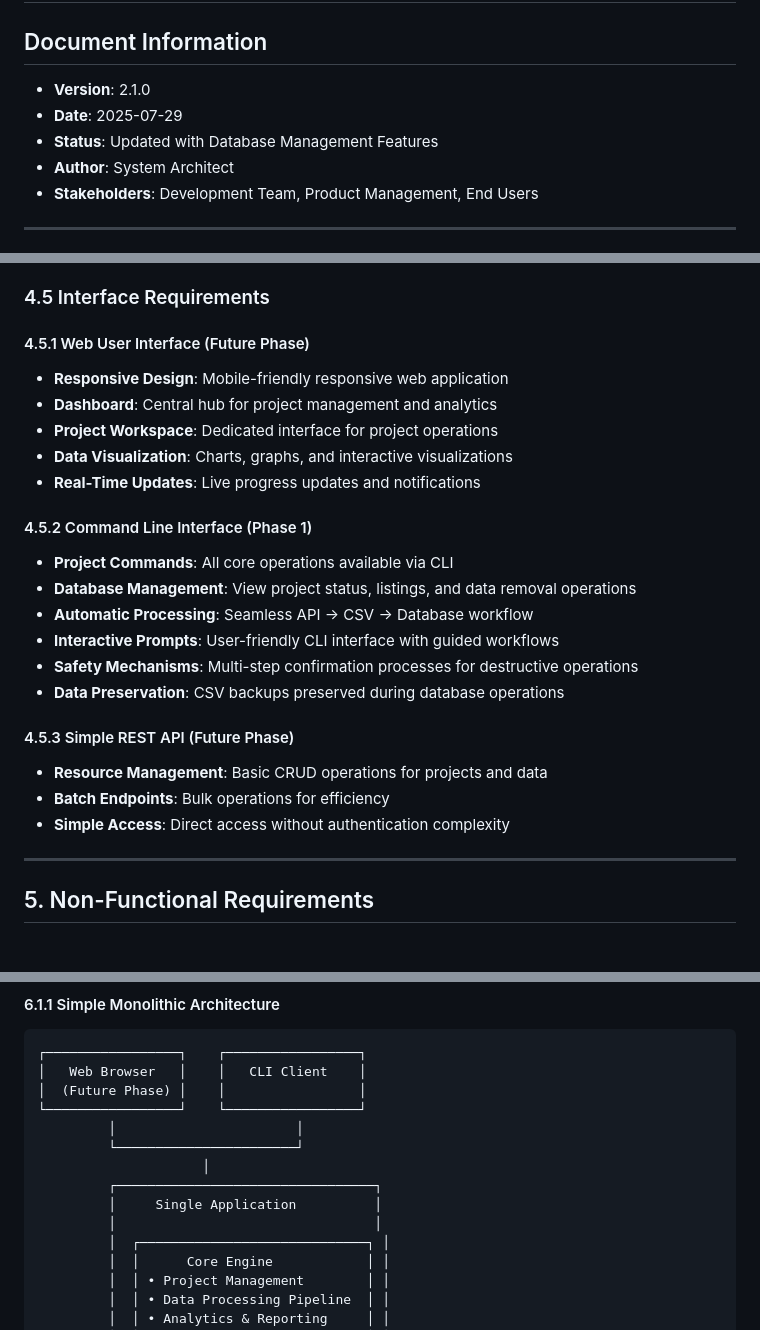
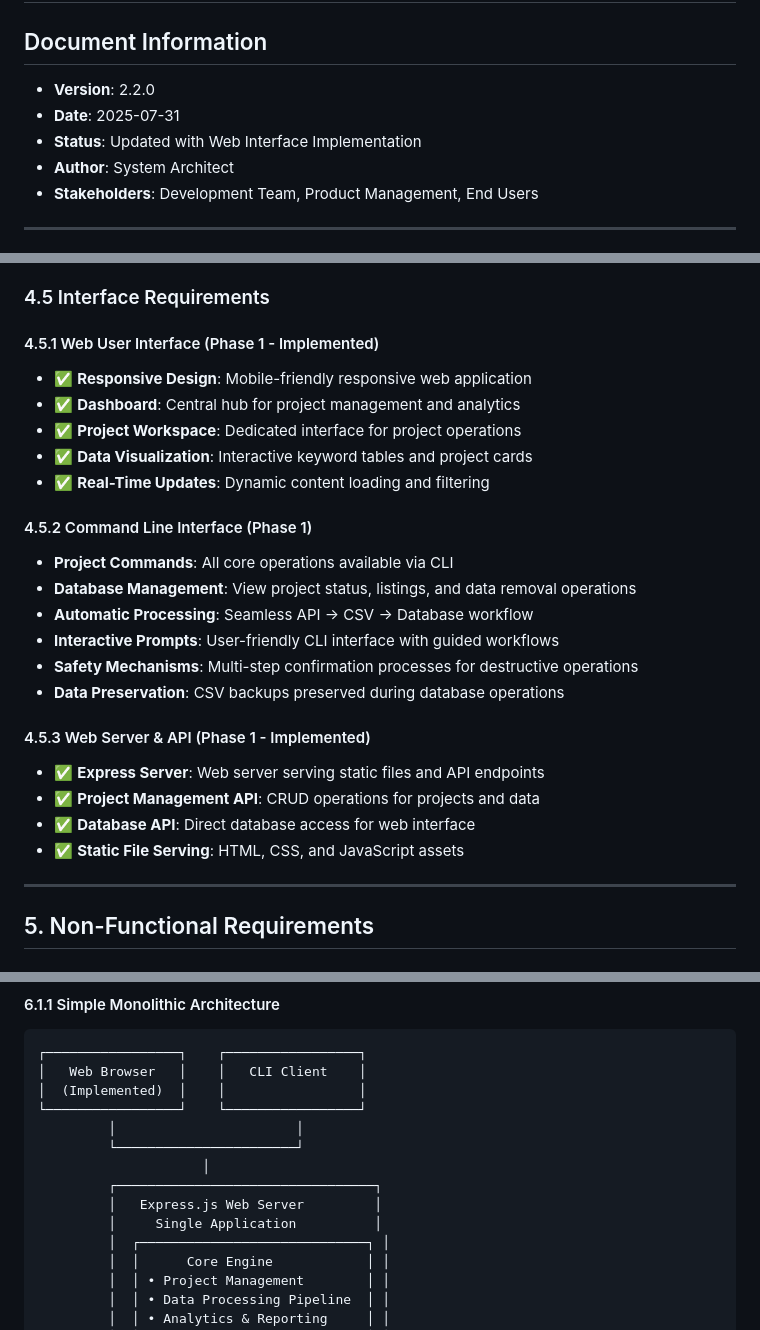
Before and after one commit to wahengchang/keywords-cluster-topic-v2, a Markdown page: PRODUCT_REQUIREMENTS.md, 3 parts joined by grey strips. Rendered like a GitHub page.

````diff
--- a/PRODUCT_REQUIREMENTS.md
+++ b/PRODUCT_REQUIREMENTS.md
@@ -1,9 +1,9 @@
 # Keywords Cluster Topic Automation V2 - Product Requirements Document
 
 ## Document Information
-- **Version**: 2.1.0
-- **Date**: 2025-07-29
-- **Status**: Updated with Database Management Features
+- **Version**: 2.2.0
+- **Date**: 2025-07-31
+- **Status**: Updated with Web Interface Implementation
 - **Author**: System Architect
 - **Stakeholders**: Development Team, Product Management, End Users
 
@@ -206,12 +206,12 @@ As a user, I want to export data in multiple formats so that I can integrate wit
 
 ### 4.5 Interface Requirements
 
-#### 4.5.1 Web User Interface (Future Phase)
-- **Responsive Design**: Mobile-friendly responsive web application
-- **Dashboard**: Central hub for project management and analytics
-- **Project Workspace**: Dedicated interface for project operations
-- **Data Visualization**: Charts, graphs, and interactive visualizations
-- **Real-Time Updates**: Live progress updates and notifications
+#### 4.5.1 Web User Interface (Phase 1 - Implemented)
+- ✅ **Responsive Design**: Mobile-friendly responsive web application
+- ✅ **Dashboard**: Central hub for project management and analytics
+- ✅ **Project Workspace**: Dedicated interface for project operations
+- ✅ **Data Visualization**: Interactive keyword tables and project cards
+- ✅ **Real-Time Updates**: Dynamic content loading and filtering
 
 #### 4.5.2 Command Line Interface (Phase 1)
 - **Project Commands**: All core operations available via CLI
@@ -221,10 +221,11 @@ As a user, I want to export data in multiple formats so that I can integrate wit
 - **Safety Mechanisms**: Multi-step confirmation processes for destructive operations
 - **Data Preservation**: CSV backups preserved during database operations
 
-#### 4.5.3 Simple REST API (Future Phase)
-- **Resource Management**: Basic CRUD operations for projects and data
-- **Batch Endpoints**: Bulk operations for efficiency
-- **Simple Access**: Direct access without authentication complexity
+#### 4.5.3 Web Server & API (Phase 1 - Implemented)
+- ✅ **Express Server**: Web server serving static files and API endpoints
+- ✅ **Project Management API**: CRUD operations for projects and data
+- ✅ **Database API**: Direct database access for web interface
+- ✅ **Static File Serving**: HTML, CSS, and JavaScript assets
 
 ---
 
@@ -294,14 +295,14 @@ As a user, I want to export data in multiple formats so that I can integrate wit
 ```
 ┌─────────────────┐    ┌─────────────────┐
 │   Web Browser   │    │   CLI Client    │
-│  (Future Phase) │    │                 │
+│  (Implemented)  │    │                 │
 └─────────────────┘    └─────────────────┘
          │                       │
          └───────────────────────┘
                      │
          ┌─────────────────────────────────┐
+         │   Express.js Web Server         │
          │     Single Application          │
-         │                                 │
          │  ┌─────────────────────────────┐ │
          │  │      Core Engine            │ │
          │  │ • Project Management        │ │
````
Also changed, not shown: USER_STORIES.md (+49 -3 lines).
